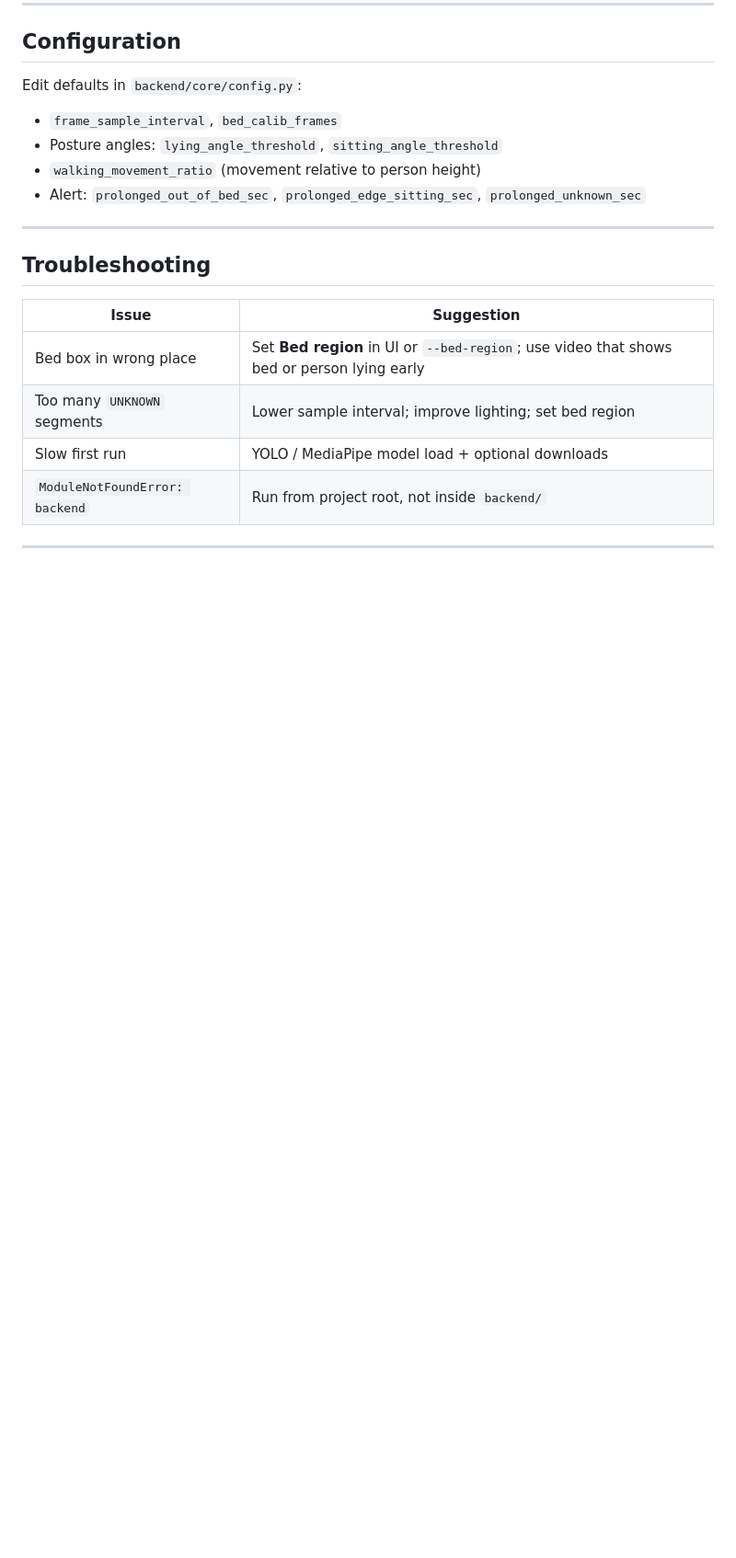
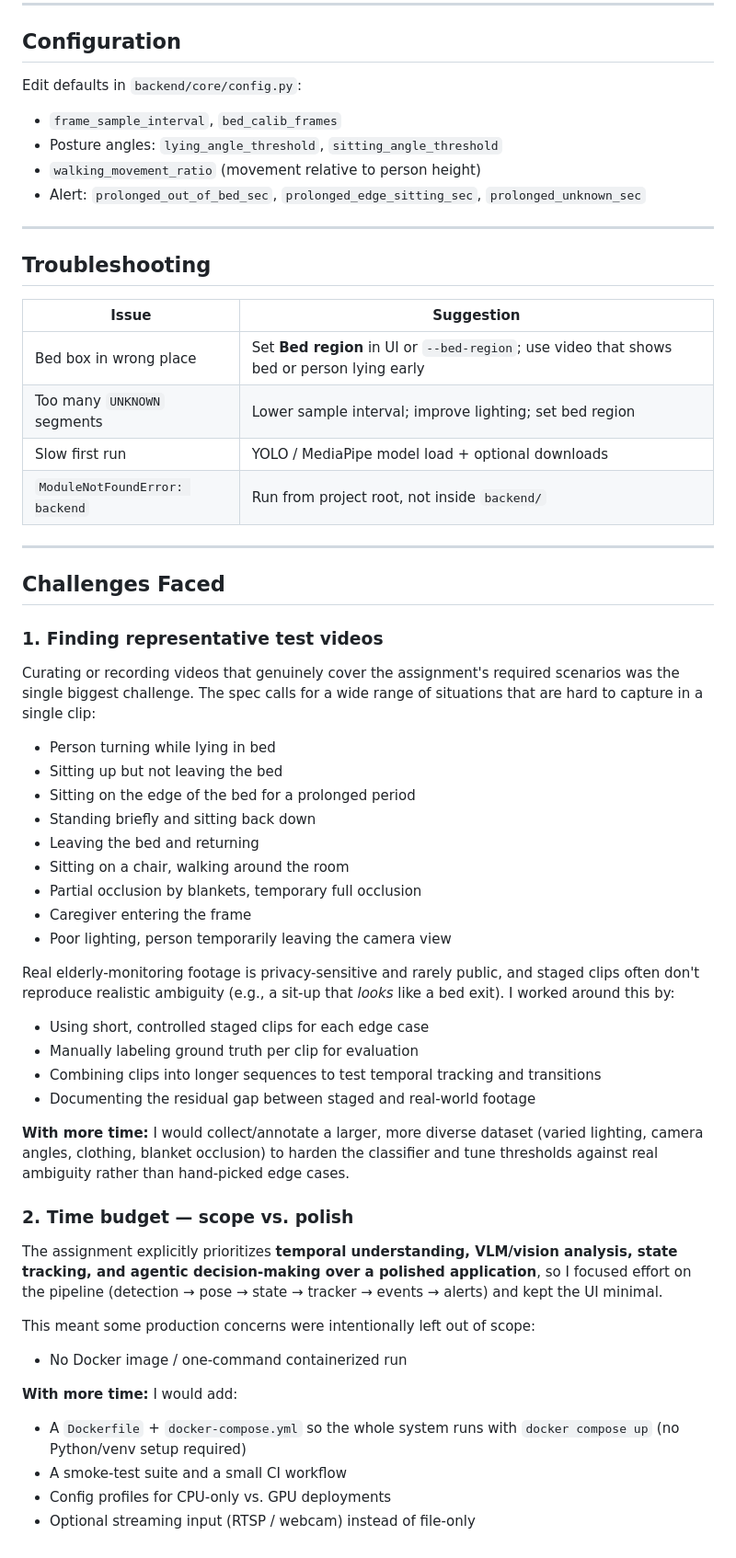
Before and after one commit to SHEHAN-120/elderly-care-agentic-vision, a Markdown page: README.md, the part around the change. Shown at 92% size. Drawn GitHub-style; blank space fills up the shorter version.

```diff
--- a/README.md
+++ b/README.md
@@ -289,3 +289,51 @@ Edit defaults in `backend/core/config.py`:
 | `ModuleNotFoundError: backend` | Run from project root, not inside `backend/` |
 
 ---
+## Challenges Faced
+
+### 1. Finding representative test videos
+Curating or recording videos that genuinely cover the assignment's required scenarios was
+the single biggest challenge. The spec calls for a wide range of situations that are hard
+to capture in a single clip:
+
+- Person turning while lying in bed
+- Sitting up but not leaving the bed
+- Sitting on the edge of the bed for a prolonged period
+- Standing briefly and sitting back down
+- Leaving the bed and returning
+- Sitting on a chair, walking around the room
+- Partial occlusion by blankets, temporary full occlusion
+- Caregiver entering the frame
+- Poor lighting, person temporarily leaving the camera view
+
+Real elderly-monitoring footage is privacy-sensitive and rarely public, and staged clips
+often don't reproduce realistic ambiguity (e.g., a sit-up that *looks* like a bed exit).
+I worked around this by:
+
+- Using short, controlled staged clips for each edge case
+- Manually labeling ground truth per clip for evaluation
+- Combining clips into longer sequences to test temporal tracking and transitions
+- Documenting the residual gap between staged and real-world footage
+
+**With more time:** I would collect/annotate a larger, more diverse dataset (varied
+lighting, camera angles, clothing, blanket occlusion) to harden the classifier and
+tune thresholds against real ambiguity rather than hand-picked edge cases.
+
+### 2. Time budget — scope vs. polish
+The assignment explicitly prioritizes **temporal understanding, VLM/vision analysis,
+state tracking, and agentic decision-making over a polished application**, so I focused
+effort on the pipeline (detection → pose → state → tracker → events → alerts) and kept
+the UI minimal.
+
+This meant some production concerns were intentionally left out of scope:
+
+- No Docker image / one-command containerized run
+
+
+**With more time:** I would add:
+
+- A `Dockerfile` + `docker-compose.yml` so the whole system runs with
+  `docker compose up` (no Python/venv setup required)
+- A smoke-test suite and a small CI workflow
+- Config profiles for CPU-only vs. GPU deployments
+- Optional streaming input (RTSP / webcam) instead of file-only
```
